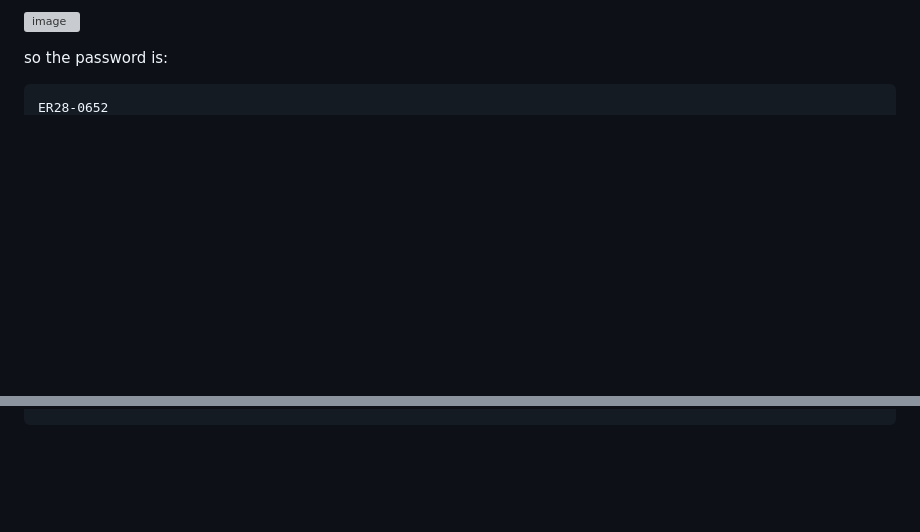
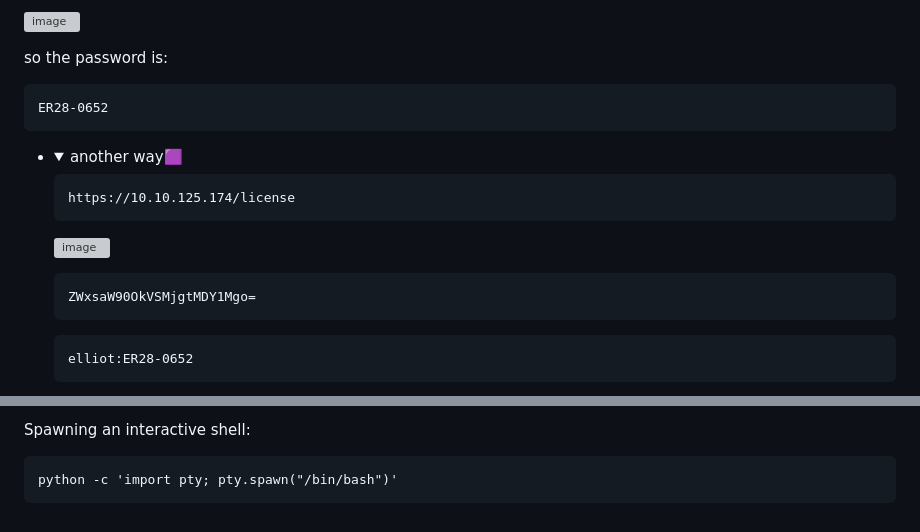
Before and after one commit to Frankishtien/Challenges-writeups-CTFS, a Markdown page: MR.Robot.md, 2 parts joined by grey strips. Drawn GitHub-style; folded sections open; blank space fills up the shorter version; grey boxes are pictures that could not be loaded.

````diff
--- a/MR.Robot.md
+++ b/MR.Robot.md
@@ -302,3 +302,27 @@ so the password is:
 ```
 ER28-0652
 ```
+
+
+
+* <details>
+      <summary>another way🟪</summary>
+
+    ```
+    https://10.10.125.174/license
+    ```
+
+
+    ![image](https://github.com/user-attachments/assets/5697ac35-bdca-4d79-9642-f8411a9f76f0)
+
+
+
+   ```
+   ZWxsaW90OkVSMjgtMDY1Mgo=
+   ```
+
+   ```
+   elliot:ER28-0652
+   ```
+
+
@@ -304,0 +346,5 @@ ER28-0652
+Spawning an interactive shell:
+
+```
+python -c 'import pty; pty.spawn("/bin/bash")'
+```
````
Also changed, not shown: other parts of MR.Robot.md (+17 -0 lines).
